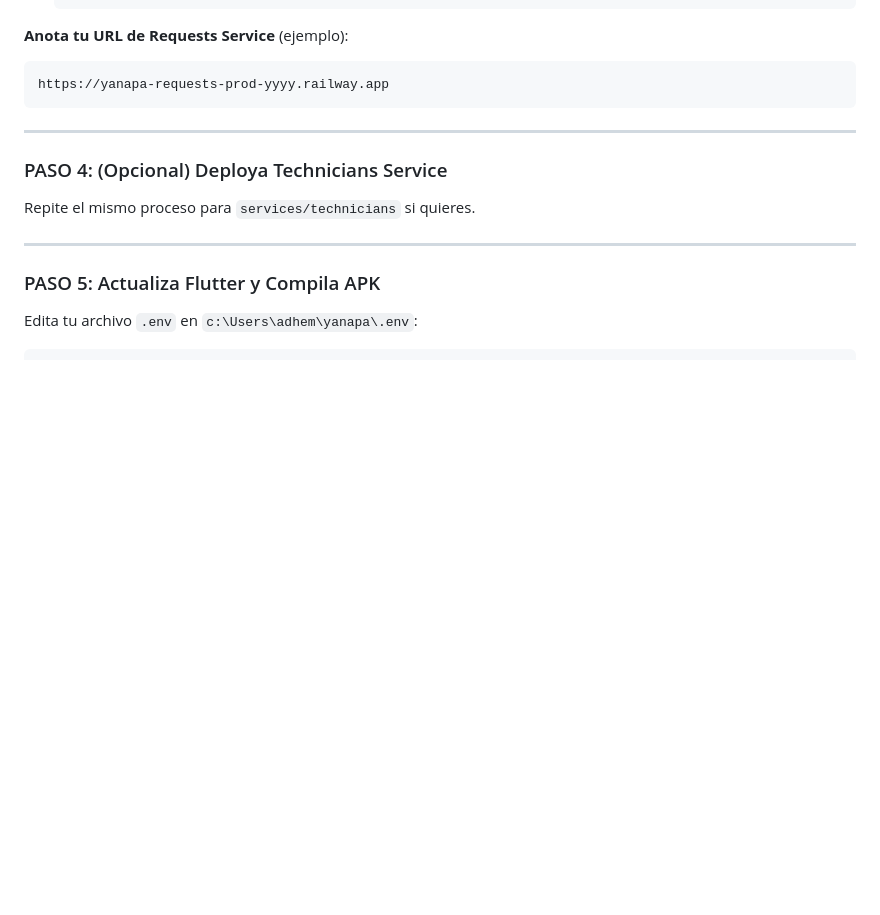
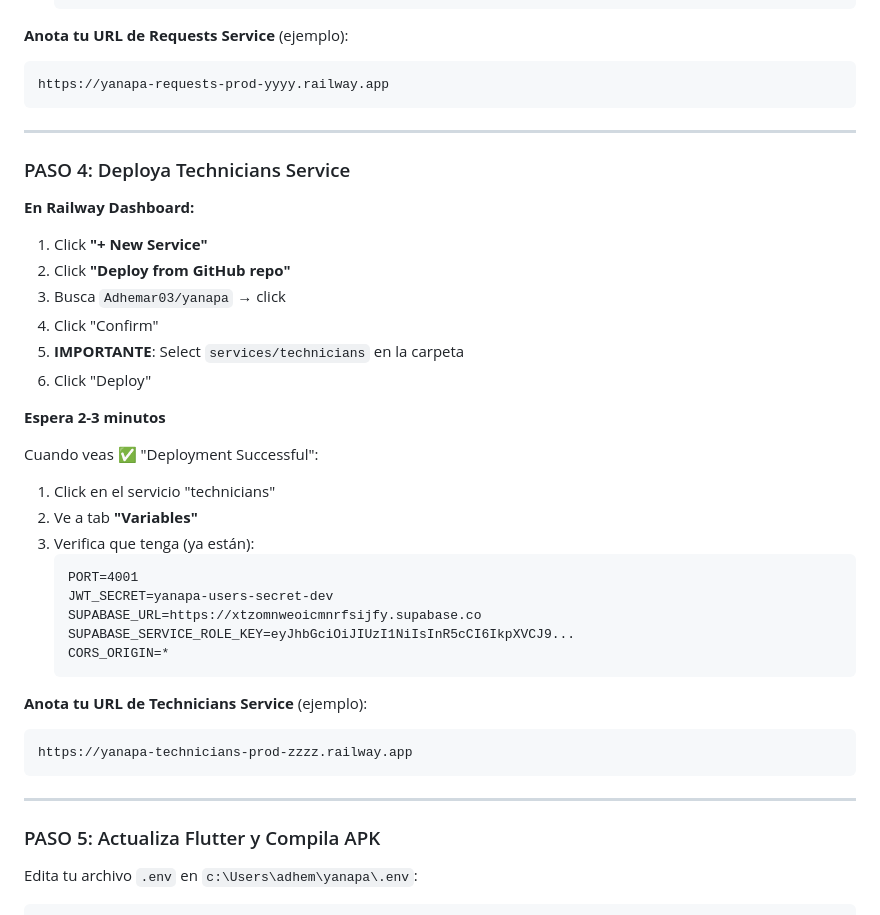
Before and after one commit to Adhemar03/yanapa, a Markdown page: RAILWAY_QUICK_START.md, the part around the change. Rendered like a GitHub page; blank space fills up the shorter version.

Commit message:
Update quick start guide to include technicians service deployment

````diff
--- a/RAILWAY_QUICK_START.md
+++ b/RAILWAY_QUICK_START.md
@@ -77,9 +77,34 @@ https://yanapa-requests-prod-yyyy.railway.app
 
 ---
 
-### PASO 4: (Opcional) Deploya Technicians Service
+### PASO 4: Deploya Technicians Service
 
-Repite el mismo proceso para `services/technicians` si quieres.
+**En Railway Dashboard:**
+1. Click **"+ New Service"**
+2. Click **"Deploy from GitHub repo"**
+3. Busca `Adhemar03/yanapa` → click
+4. Click "Confirm"
+5. **IMPORTANTE**: Select `services/technicians` en la carpeta
+6. Click "Deploy"
+
+**Espera 2-3 minutos**
+
+Cuando veas ✅ "Deployment Successful":
+1. Click en el servicio "technicians"
+2. Ve a tab **"Variables"**
+3. Verifica que tenga (ya están):
+   ```
+   PORT=4001
+   JWT_SECRET=yanapa-users-secret-dev
+   SUPABASE_URL=https://xtzomnweoicmnrfsijfy.supabase.co
+   SUPABASE_SERVICE_ROLE_KEY=eyJhbGciOiJIUzI1NiIsInR5cCI6IkpXVCJ9...
+   CORS_ORIGIN=*
+   ```
+
+**Anota tu URL de Technicians Service** (ejemplo):
+```
+https://yanapa-technicians-prod-zzzz.railway.app
+```
 
 ---
 
````
